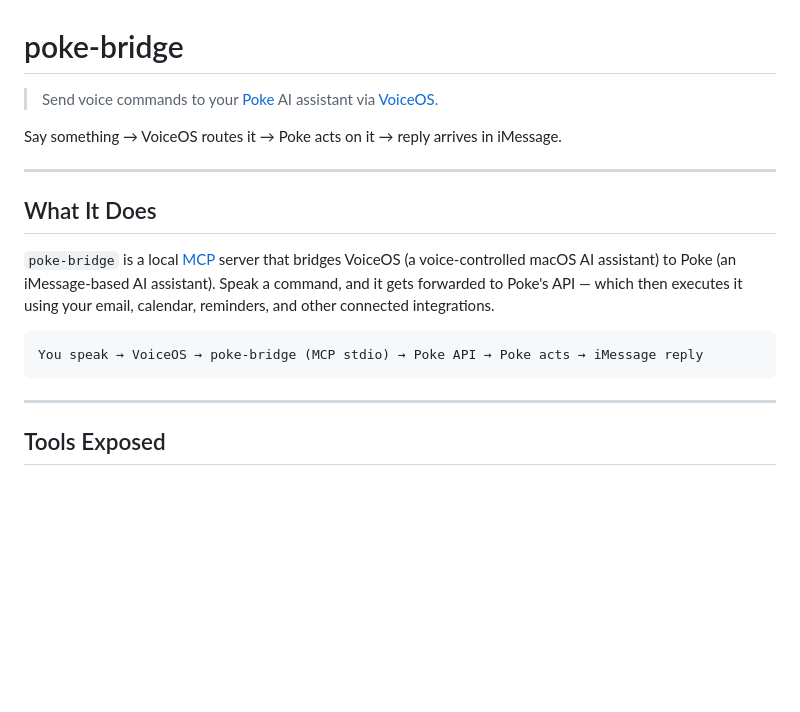
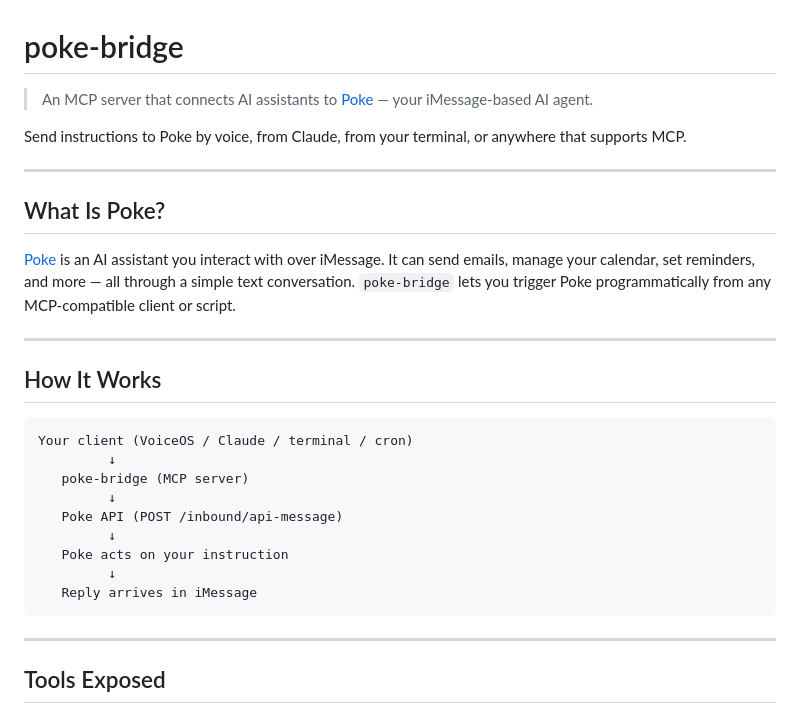
Before and after one commit to gabeperez/poke-bridge, a Markdown page: README.md, the part around one of its changes. Drawn GitHub-style; blank space fills up the shorter version.

````diff
--- a/README.md
+++ b/README.md
@@ -1,17 +1,29 @@
 # poke-bridge
 
-> Send voice commands to your [Poke](https://poke.com) AI assistant via [VoiceOS](https://voiceos.com).
+> An MCP server that connects AI assistants to [Poke](https://poke.com) — your iMessage-based AI agent.
 
-Say something → VoiceOS routes it → Poke acts on it → reply arrives in iMessage.
+Send instructions to Poke by voice, from Claude, from your terminal, or anywhere that supports MCP.
 
 ---
 
-## What It Does
+## What Is Poke?
 
-`poke-bridge` is a local [MCP](https://modelcontextprotocol.io) server that bridges VoiceOS (a voice-controlled macOS AI assistant) to Poke (an iMessage-based AI assistant). Speak a command, and it gets forwarded to Poke's API — which then executes it using your email, calendar, reminders, and other connected integrations.
+[Poke](https://poke.com) is an AI assistant you interact with over iMessage. It can send emails, manage your calendar, set reminders, and more — all through a simple text conversation. `poke-bridge` lets you trigger Poke programmatically from any MCP-compatible client or script.
+
+---
+
+## How It Works
 
 ```
-You speak → VoiceOS → poke-bridge (MCP stdio) → Poke API → Poke acts → iMessage reply
+Your client (VoiceOS / Claude / terminal / cron)
+         ↓
+   poke-bridge (MCP server)
+         ↓
+   Poke API (POST /inbound/api-message)
+         ↓
+   Poke acts on your instruction
+         ↓
+   Reply arrives in iMessage
 ```
 
 ---
````
Also changed, not shown: other parts of README.md (+90 -34 lines).
